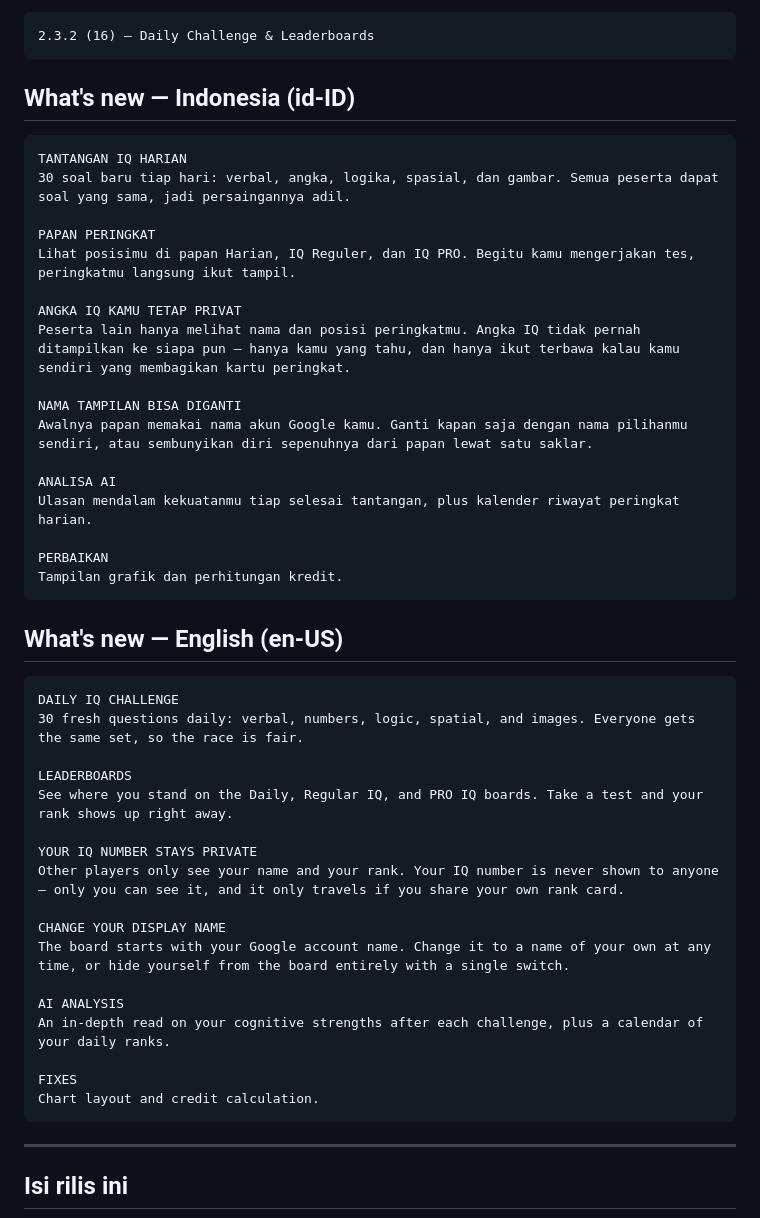
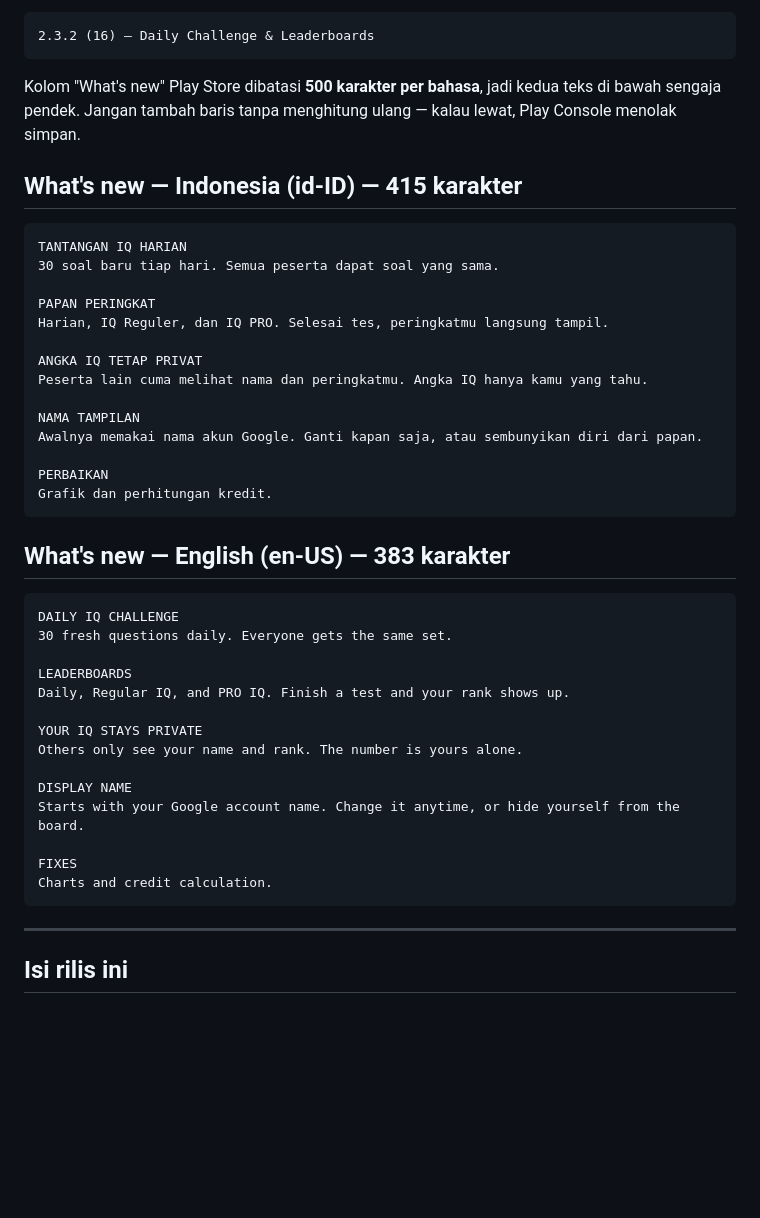
Before and after one commit to deniadamsf/smart-tes-iq, a Markdown page: docs/catatan-rilis-2.3.2.md, the part around the change. Drawn GitHub-style; blank space fills up the shorter version.

Commit message:
Ringkas catatan rilis agar muat batas 500 karakter Play Store

````diff
--- a/docs/catatan-rilis-2.3.2.md
+++ b/docs/catatan-rilis-2.3.2.md
@@ -17,48 +17,46 @@ English:
 2.3.2 (16) — Daily Challenge & Leaderboards
 ```
 
-## What's new — Indonesia (id-ID)
+Kolom "What's new" Play Store dibatasi **500 karakter per bahasa**, jadi
+kedua teks di bawah sengaja pendek. Jangan tambah baris tanpa menghitung
+ulang — kalau lewat, Play Console menolak simpan.
+
+## What's new — Indonesia (id-ID) — 415 karakter
 
 ```
 TANTANGAN IQ HARIAN
-30 soal baru tiap hari: verbal, angka, logika, spasial, dan gambar. Semua peserta dapat soal yang sama, jadi persaingannya adil.
+30 soal baru tiap hari. Semua peserta dapat soal yang sama.
 
 PAPAN PERINGKAT
-Lihat posisimu di papan Harian, IQ Reguler, dan IQ PRO. Begitu kamu mengerjakan tes, peringkatmu langsung ikut tampil.
+Harian, IQ Reguler, dan IQ PRO. Selesai tes, peringkatmu langsung tampil.
 
-ANGKA IQ KAMU TETAP PRIVAT
-Peserta lain hanya melihat nama dan posisi peringkatmu. Angka IQ tidak pernah ditampilkan ke siapa pun — hanya kamu yang tahu, dan hanya ikut terbawa kalau kamu sendiri yang membagikan kartu peringkat.
+ANGKA IQ TETAP PRIVAT
+Peserta lain cuma melihat nama dan peringkatmu. Angka IQ hanya kamu yang tahu.
 
-NAMA TAMPILAN BISA DIGANTI
-Awalnya papan memakai nama akun Google kamu. Ganti kapan saja dengan nama pilihanmu sendiri, atau sembunyikan diri sepenuhnya dari papan lewat satu saklar.
-
-ANALISA AI
-Ulasan mendalam kekuatanmu tiap selesai tantangan, plus kalender riwayat peringkat harian.
+NAMA TAMPILAN
+Awalnya memakai nama akun Google. Ganti kapan saja, atau sembunyikan diri dari papan.
 
 PERBAIKAN
-Tampilan grafik dan perhitungan kredit.
+Grafik dan perhitungan kredit.
 ```
 
-## What's new — English (en-US)
+## What's new — English (en-US) — 383 karakter
 
 ```
 DAILY IQ CHALLENGE
-30 fresh questions daily: verbal, numbers, logic, spatial, and images. Everyone gets the same set, so the race is fair.
+30 fresh questions daily. Everyone gets the same set.
 
 LEADERBOARDS
-See where you stand on the Daily, Regular IQ, and PRO IQ boards. Take a test and your rank shows up right away.
+Daily, Regular IQ, and PRO IQ. Finish a test and your rank shows up.
 
-YOUR IQ NUMBER STAYS PRIVATE
-Other players only see your name and your rank. Your IQ number is never shown to anyone — only you can see it, and it only travels if you share your own rank card.
+YOUR IQ STAYS PRIVATE
+Others only see your name and rank. The number is yours alone.
 
-CHANGE YOUR DISPLAY NAME
-The board starts with your Google account name. Change it to a name of your own at any time, or hide yourself from the board entirely with a single switch.
-
-AI ANALYSIS
-An in-depth read on your cognitive strengths after each challenge, plus a calendar of your daily ranks.
+DISPLAY NAME
+Starts with your Google account name. Change it anytime, or hide yourself from the board.
 
 FIXES
-Chart layout and credit calculation.
+Charts and credit calculation.
 ```
 
 ---
````
